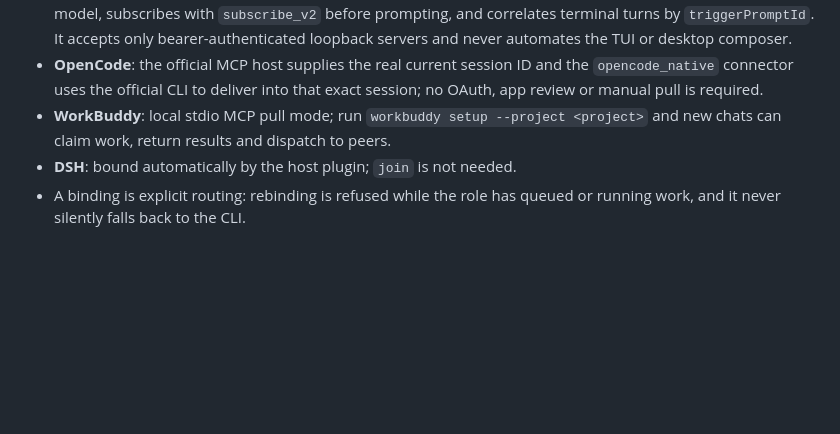
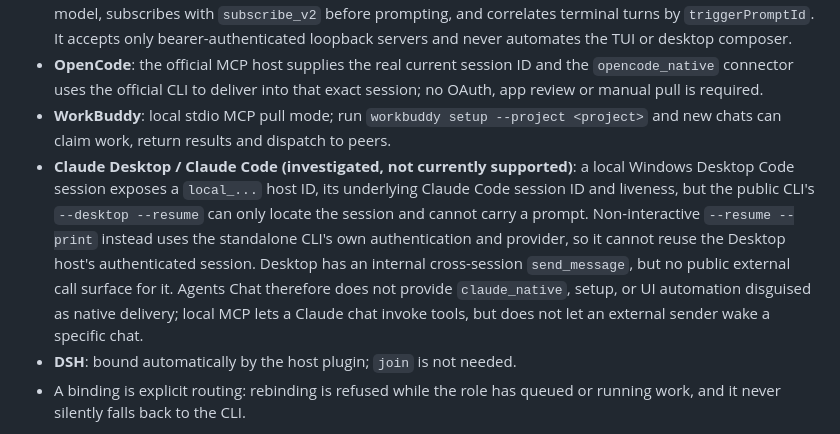
Before and after one commit to Shrbuz/agents-chat, a Markdown page: README.en.md, the part around the change. GitHub-like rendering; blank space fills up the shorter version.

Commit message:
docs: document Claude Desktop integration limits

```diff
--- a/README.en.md
+++ b/README.en.md
@@ -233,6 +233,7 @@ Roles run as independent CLI tasks by default. To deliver into an existing deskt
 - **Kimi Code (experimental, explicit opt-in)**: uses the maintained Node.js `@moonshot-ai/kimi-code`, not the discontinued Python `kimi-cli`. Log in and run `kimi web --no-open`, then bind a real session ID with `kimi_native`. The connector validates the live OpenAPI/AsyncAPI contract, exact workspace and configured model, subscribes with `subscribe_v2` before prompting, and correlates terminal turns by `triggerPromptId`. It accepts only bearer-authenticated loopback servers and never automates the TUI or desktop composer.
 - **OpenCode**: the official MCP host supplies the real current session ID and the `opencode_native` connector uses the official CLI to deliver into that exact session; no OAuth, app review or manual pull is required.
 - **WorkBuddy**: local stdio MCP pull mode; run `workbuddy setup --project <project>` and new chats can claim work, return results and dispatch to peers.
+- **Claude Desktop / Claude Code (investigated, not currently supported)**: a local Windows Desktop Code session exposes a `local_...` host ID, its underlying Claude Code session ID and liveness, but the public CLI's `--desktop --resume` can only locate the session and cannot carry a prompt. Non-interactive `--resume --print` instead uses the standalone CLI's own authentication and provider, so it cannot reuse the Desktop host's authenticated session. Desktop has an internal cross-session `send_message`, but no public external call surface for it. Agents Chat therefore does not provide `claude_native`, setup, or UI automation disguised as native delivery; local MCP lets a Claude chat invoke tools, but does not let an external sender wake a specific chat.
 - **DSH**: bound automatically by the host plugin; `join` is not needed.
 - A binding is explicit routing: rebinding is refused while the role has queued or running work, and it never silently falls back to the CLI.
 
```
Also changed, not shown: README.md (+1 -0 lines).
